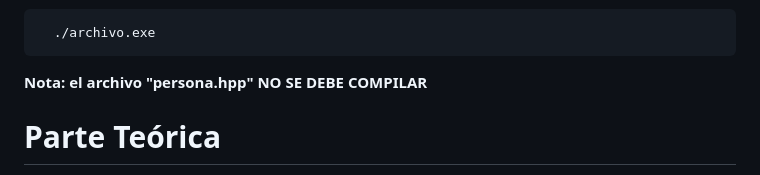
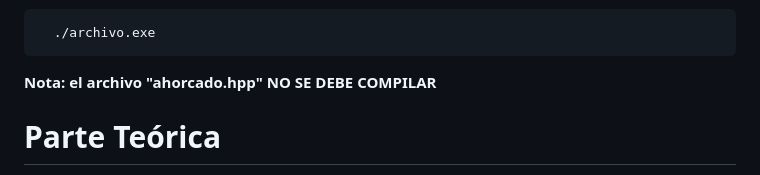
Before and after one commit to GManXD/IE0217, a Markdown page: Tareas/Tarea1/README.md, the part around the change. Rendered like a GitHub page.

Commit message:
Realizando un cambio de nombre de archivos
Signed-off-by: GManXD <oscarrojasrojas6xc@gmail.com>

````diff
--- a/Tareas/Tarea1/README.md
+++ b/Tareas/Tarea1/README.md
@@ -12,7 +12,7 @@ Y para ejecutar el programa se ejecuta de la siguiente manera en la misma ubicac
   ./archivo.exe
 ```
 
-**Nota: el archivo "persona.hpp" NO SE DEBE COMPILAR**
+**Nota: el archivo "ahorcado.hpp" NO SE DEBE COMPILAR**
 
 # Parte Teórica
 
````
